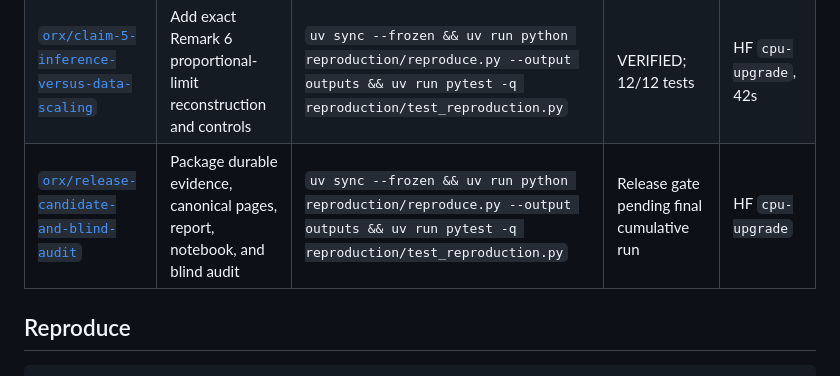
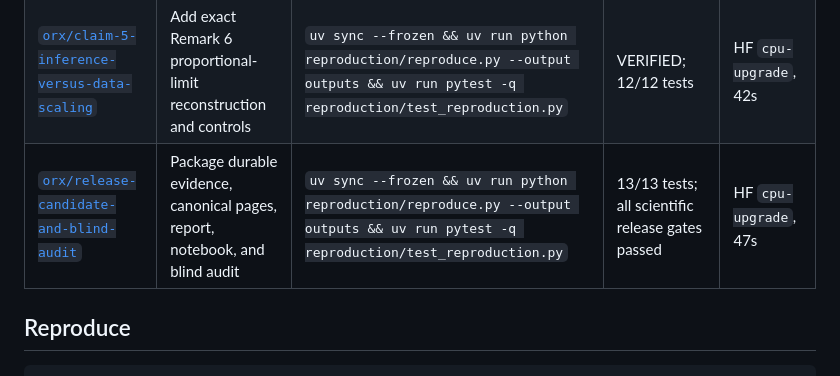
Before and after one commit to MachineLearning-Nerd/icml26-repro-ANVg7NnupP-llm-judge-scaling, a Markdown page: README.md, the part around the change. Drawn GitHub-style.

Commit message:
Update published experiment outcome

```diff
--- a/README.md
+++ b/README.md
@@ -32,7 +32,7 @@ Read the [illustrated technical report](reports/claim-complete/report.md) or the
 | [`orx/frozen-validated-baseline`](https://github.com/MachineLearning-Nerd/icml26-repro-ANVg7NnupP-llm-judge-scaling/tree/orx/frozen-validated-baseline) | Freeze and reproduce judged Claims 1–3 in the pinned uv environment | `uv sync --frozen && uv run python reproduction/reproduce.py --output outputs && uv run pytest -q reproduction/test_reproduction.py` | 8/8 tests; existing three claims preserved | Local CPU, 1 effective core, 1m10s total |
 | [`orx/claim-4-exact-temperature-contract`](https://github.com/MachineLearning-Nerd/icml26-repro-ANVg7NnupP-llm-judge-scaling/tree/orx/claim-4-exact-temperature-contract) | Add exact Remark 4 contract, certificate, calibration, checker, and controls | `uv sync --frozen && uv run python reproduction/reproduce.py --output outputs && uv run pytest -q reproduction/test_reproduction.py` | VERIFIED; 10/10 tests | HF `cpu-upgrade`, 37s |
 | [`orx/claim-5-inference-versus-data-scaling`](https://github.com/MachineLearning-Nerd/icml26-repro-ANVg7NnupP-llm-judge-scaling/tree/orx/claim-5-inference-versus-data-scaling) | Add exact Remark 6 proportional-limit reconstruction and controls | `uv sync --frozen && uv run python reproduction/reproduce.py --output outputs && uv run pytest -q reproduction/test_reproduction.py` | VERIFIED; 12/12 tests | HF `cpu-upgrade`, 42s |
-| [`orx/release-candidate-and-blind-audit`](https://github.com/MachineLearning-Nerd/icml26-repro-ANVg7NnupP-llm-judge-scaling/tree/orx/release-candidate-and-blind-audit) | Package durable evidence, canonical pages, report, notebook, and blind audit | `uv sync --frozen && uv run python reproduction/reproduce.py --output outputs && uv run pytest -q reproduction/test_reproduction.py` | Release gate pending final cumulative run | HF `cpu-upgrade` |
+| [`orx/release-candidate-and-blind-audit`](https://github.com/MachineLearning-Nerd/icml26-repro-ANVg7NnupP-llm-judge-scaling/tree/orx/release-candidate-and-blind-audit) | Package durable evidence, canonical pages, report, notebook, and blind audit | `uv sync --frozen && uv run python reproduction/reproduce.py --output outputs && uv run pytest -q reproduction/test_reproduction.py` | 13/13 tests; all scientific release gates passed | HF `cpu-upgrade`, 47s |
 
 ## Reproduce
 
```
